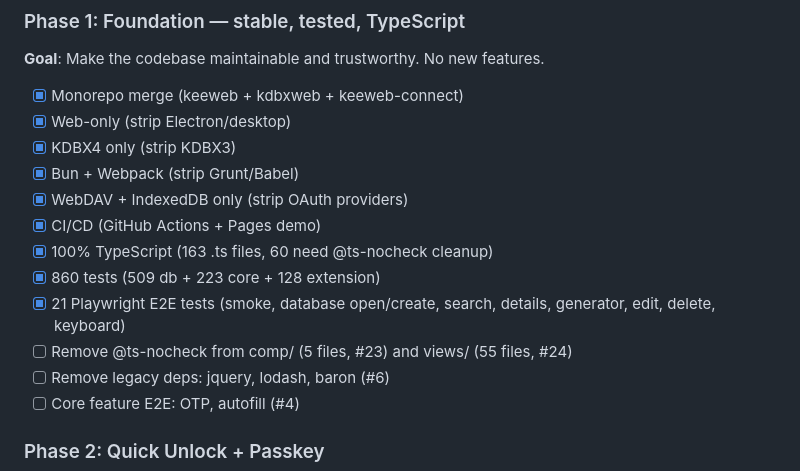
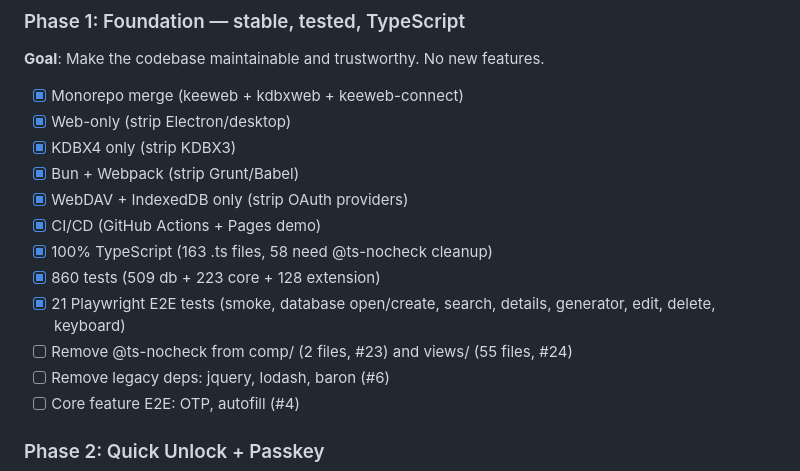
Before and after one commit to gynet/neokeeweb, a Markdown page: README.md, the part around the change. Drawn GitHub-style.

Commit message:
README: update @ts-nocheck count (60 -> 58) after comp/format/ migration
comp/ remaining: browser-extension-connector.ts + protocol-impl.ts (2 files).
SWE-Core migrated comp/format/kdbx-to-html.ts and comp/format/otp-qr-reader.ts
in f09d2426. TL regression on latest master: 860 pass / 12 skip / 0 fail.

Co-Authored-By: Claude Opus 4.6 <noreply@anthropic.com>

```diff
--- a/README.md
+++ b/README.md
@@ -136,10 +136,10 @@ Cloud provider support may return in Phase 2 with user-provided OAuth credential
 - [x] Bun + Webpack (strip Grunt/Babel)
 - [x] WebDAV + IndexedDB only (strip OAuth providers)
 - [x] CI/CD (GitHub Actions + Pages demo)
-- [x] 100% TypeScript (163 .ts files, 60 need @ts-nocheck cleanup)
+- [x] 100% TypeScript (163 .ts files, 58 need @ts-nocheck cleanup)
 - [x] 860 tests (509 db + 223 core + 128 extension)
 - [x] 21 Playwright E2E tests (smoke, database open/create, search, details, generator, edit, delete, keyboard)
-- [ ] Remove @ts-nocheck from comp/ (5 files, #23) and views/ (55 files, #24)
+- [ ] Remove @ts-nocheck from comp/ (2 files, #23) and views/ (55 files, #24)
 - [ ] Remove legacy deps: jquery, lodash, baron (#6)
 - [ ] Core feature E2E: OTP, autofill (#4)
 
```
